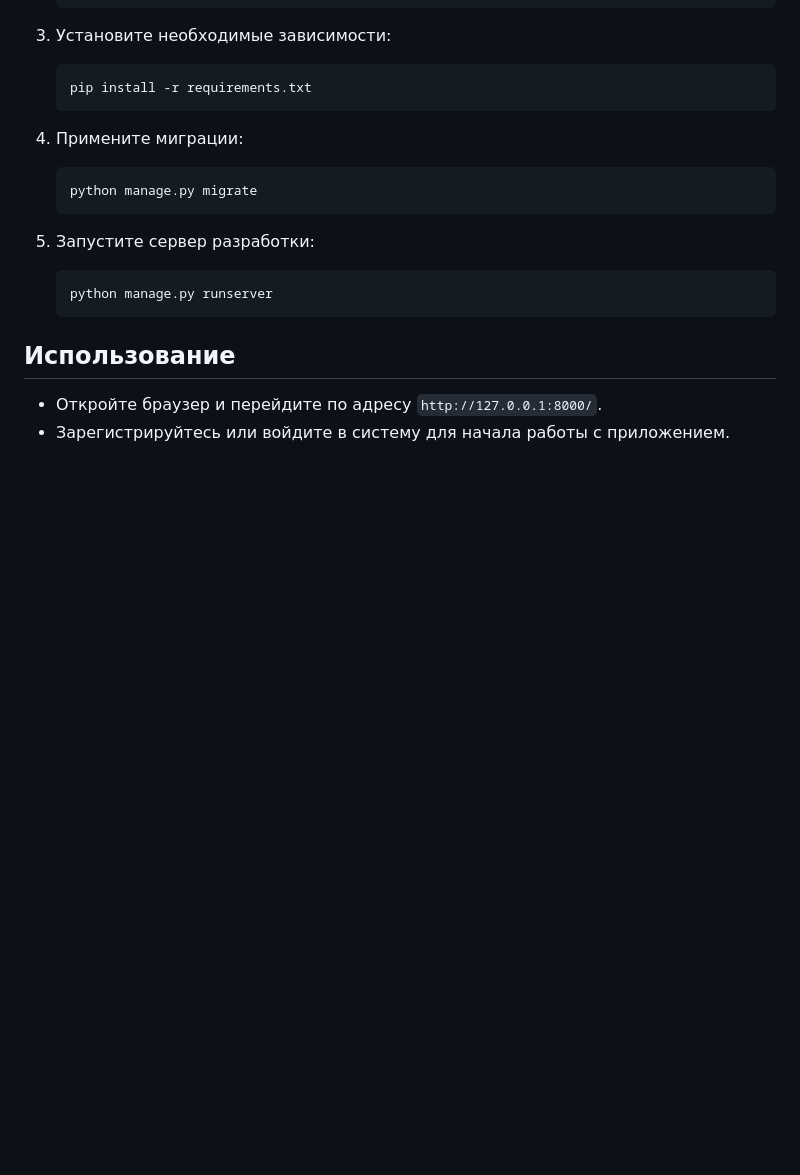
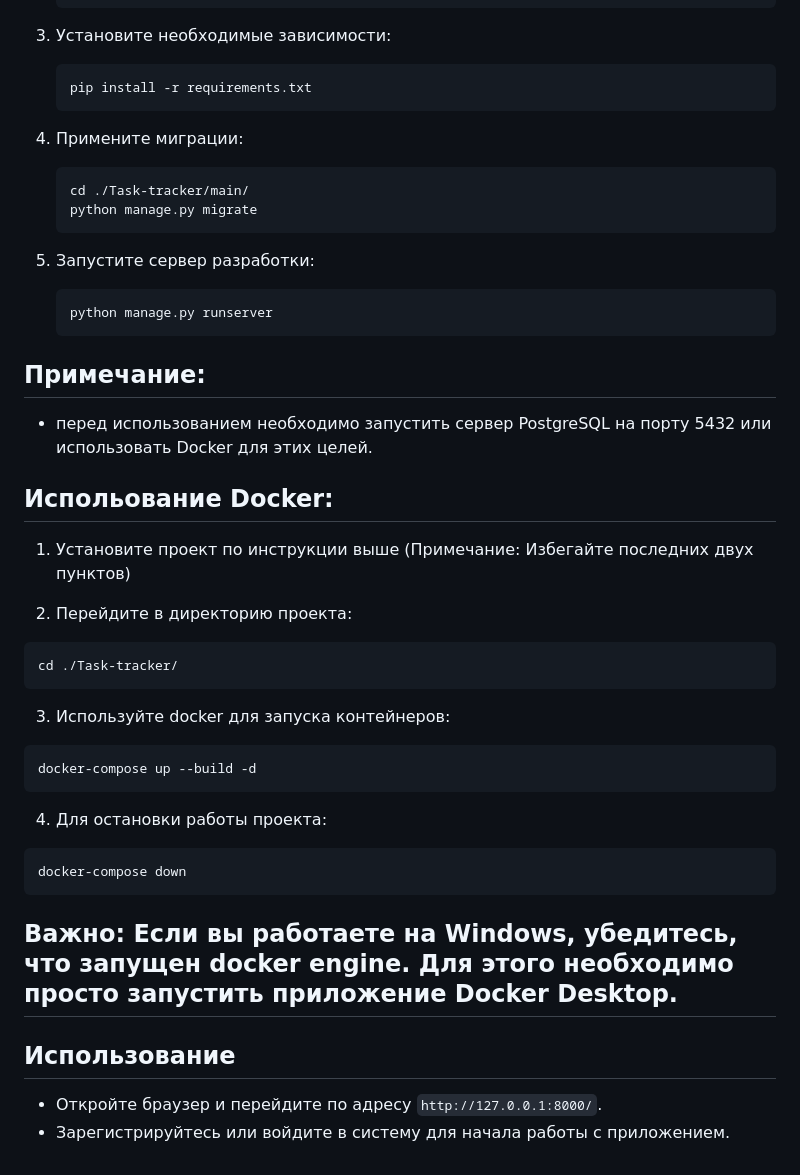
Before and after one commit to EnterNick/Task-tracker, a Markdown page: README.md, the part around one of its changes. Drawn GitHub-style; blank space fills up the shorter version.

````diff
--- a/README.md
+++ b/README.md
@@ -47,6 +47,7 @@
 
 4. Примените миграции:
    ```bash
+   cd ./Task-tracker/main/
    python manage.py migrate
    ```
 
@@ -55,6 +56,30 @@
    python manage.py runserver
    ```
 
+## Примечание:
+- перед использованием необходимо запустить сервер PostgreSQL на порту 5432 или использовать Docker для этих целей.
+
+## Испольование Docker:
+
+1. Установите проект по инструкции выше (Примечание: Избегайте последних двух пунктов)
+
+2. Перейдите в директорию проекта:
+  ```bash
+  cd ./Task-tracker/
+  ```
+
+3. Используйте docker для запуска контейнеров:
+```bash
+docker-compose up --build -d
+```
+
+4. Для остановки работы проекта:
+```bash
+docker-compose down
+```
+
+## Важно: Если вы работаете на Windows, убедитесь, что запущен docker engine. Для этого необходимо просто запустить приложение Docker Desktop.
+
 ## Использование
 
 - Откройте браузер и перейдите по адресу `http://127.0.0.1:8000/`.
````
Also changed, not shown: other parts of README.md (+1 -1 lines).
